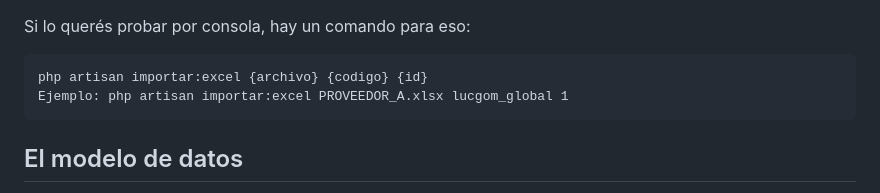
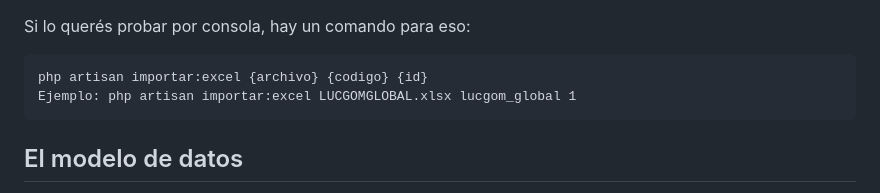
Before and after one commit to Vguetz/importador-tarifas, a Markdown page: README.md, the part around the change. Rendered like a GitHub page.

Commit message:
fix:providers code fixed

````diff
--- a/README.md
+++ b/README.md
@@ -14,7 +14,7 @@ Si lo querés probar por consola, hay un comando para eso:
 
 ```
 php artisan importar:excel {archivo} {codigo} {id}
-Ejemplo: php artisan importar:excel PROVEEDOR_A.xlsx lucgom_global 1
+Ejemplo: php artisan importar:excel LUCGOMGLOBAL.xlsx lucgom_global 1
 ```
 
 ## El modelo de datos
````
